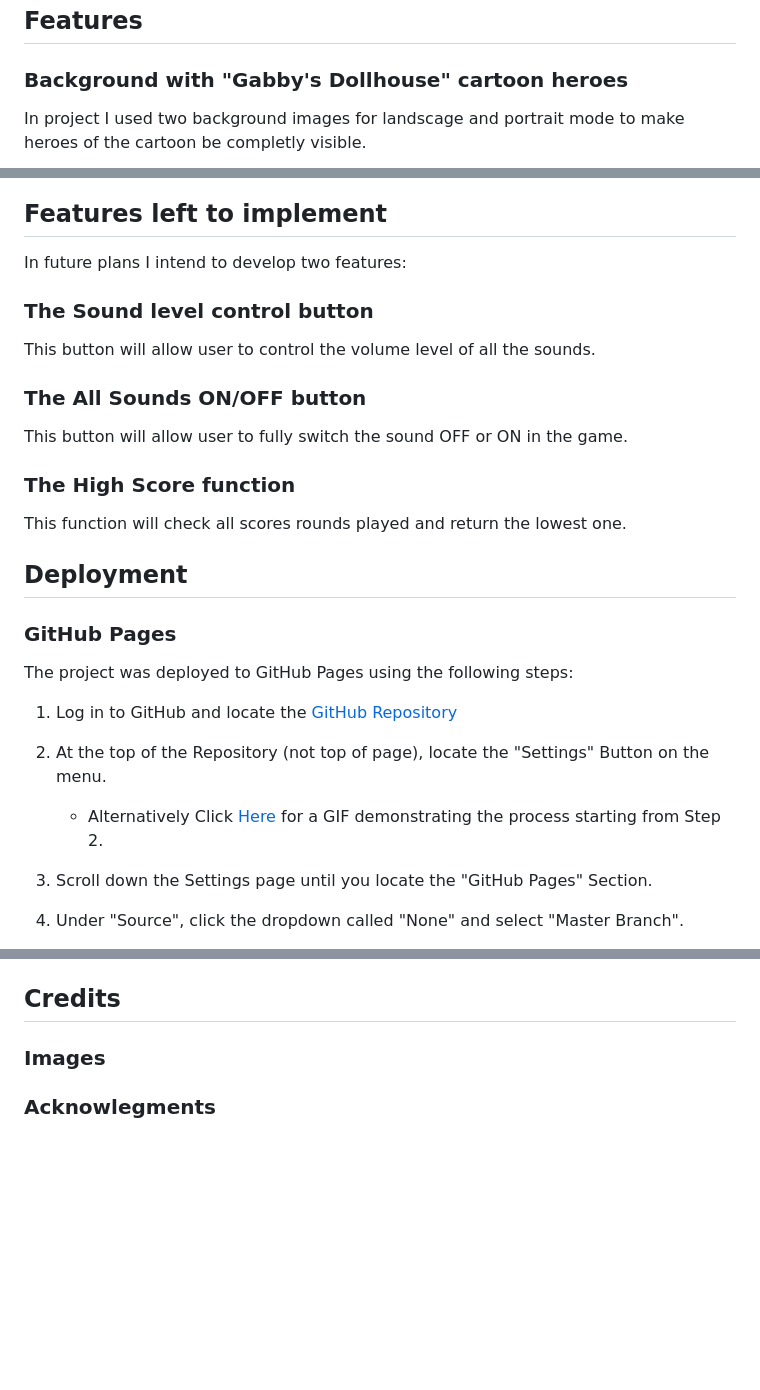
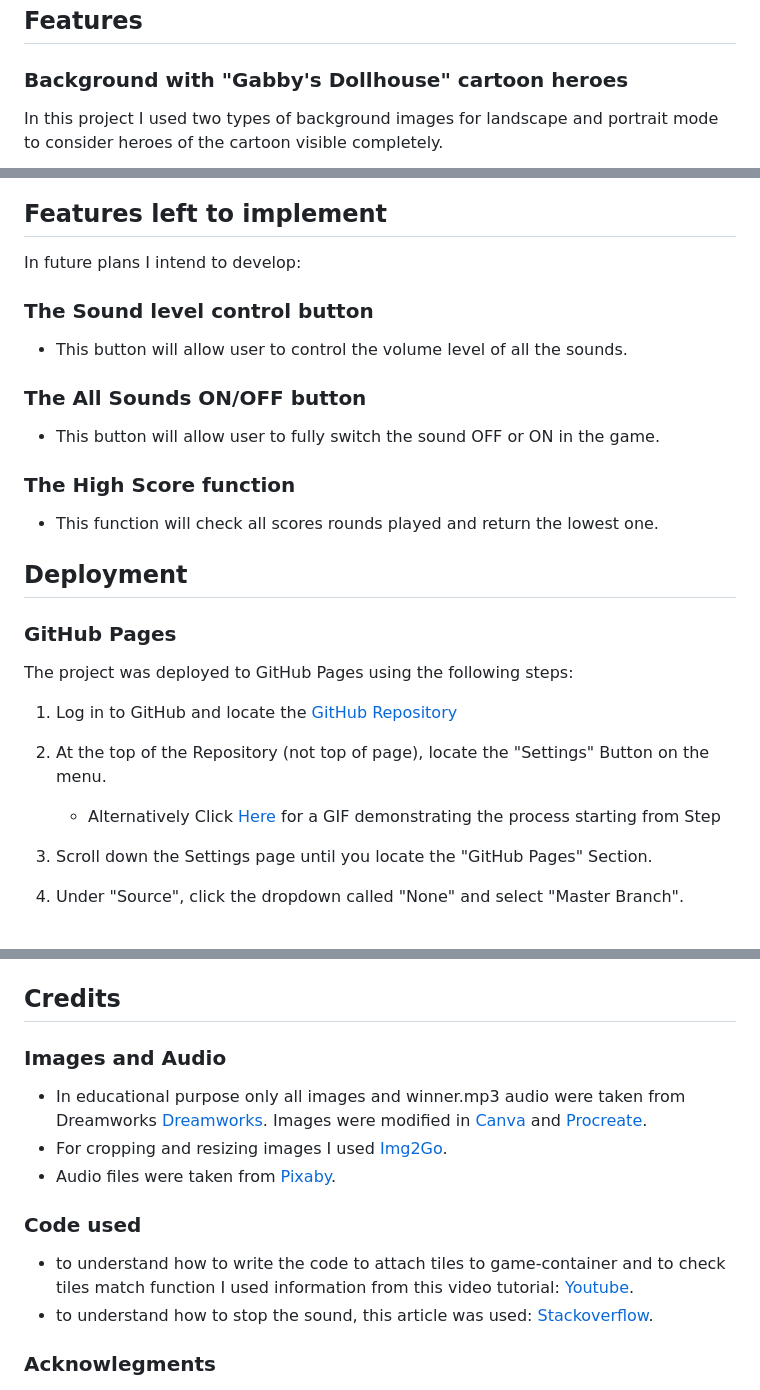
Before and after one commit to ksumm/Gabbi-Dollhouse, a Markdown page: README.md, 3 parts joined by grey strips. Rendered like a GitHub page; blank space fills up the shorter version.

Commit message:
Update README.md
Add Credits section

```diff
--- a/README.md
+++ b/README.md
@@ -77,7 +77,8 @@ The colour scheme was choosen using the [Imagecolorpicker](https://imagecolorpic
 
 ### Background with "Gabby's Dollhouse" cartoon heroes
 
-In project I used two background images for landscage and portrait mode to make heroes of the cartoon be completly visible.
+In this project I used two types of background images for landscape and portrait mode to consider heroes of the cartoon visible completely.
+
 ![Landscape](assets/docs/bg_landscape.jpg)
 ![Portrait](assets/docs/bg_portrait.jpg)
 
@@ -109,19 +112,16 @@ The Gabby's winner song OFF/ON button allows you to pause and resume playback th
 
 ## Features left to implement
 
-In future plans I intend to develop two features:
+In future plans I intend to develop:
 
 ### The Sound level control button
-
-This button will allow user to control the volume level of all the sounds.
+- This button will allow user to control the volume level of all the sounds.
 
 ### The All Sounds ON/OFF button
-
-This button will allow user to fully switch the sound OFF or ON in the game.
+- This button will allow user to fully switch the sound OFF or ON in the game.
 
 ### The High Score function
-
-This function will check all scores rounds played and return the lowest one.
+- This function will check all scores rounds played and return the lowest one.
 
 
 ## Deployment
@@ -134,7 +134,7 @@ The project was deployed to GitHub Pages using the following steps:
 
 2. At the top of the Repository (not top of page), locate the "Settings" Button on the menu.
 
-    - Alternatively Click [Here](https://raw.githubusercontent.com/) for a GIF demonstrating the process starting from Step 2.
+    - Alternatively Click [Here](https://raw.githubusercontent.com/) for a GIF demonstrating the process starting from Step
 
 3. Scroll down the Settings page until you locate the "GitHub Pages" Section.
 
@@ -192,7 +192,16 @@ Click [Here](https://help.github.com/en/github/creating-cloning-and-archiving-re
 
 ## Credits
 
-### Images
+### Images and Audio
+
+- In educational purpose only all images and winner.mp3 audio were taken from Dreamworks [Dreamworks](https://www.dreamworks.com/shows/gabbys-dollhouse#printables). Images were modified in [Canva](https://www.canva.com) and [Procreate](https://procreate.com).
+- For cropping and resizing images I used [Img2Go](https://www.img2go.com).
+- Audio files were taken from [Pixaby](https://pixabay.com/sound-effects/search/clicks/).
+
+### Code used
+
+- to understand how to write the code to attach tiles to game-container and to check tiles match function I used information from this video tutorial: [Youtube](https://www.youtube.com/watch?v=-tlb4tv4mC4).
+- to understand how to stop the sound, this article was used: [Stackoverflow](https://stackoverflow.com/questions/27368778/how-to-toggle-audio-play-pause-with-one-button-or-link).
 
 
 ### Acknowlegments
```
Also changed, not shown: other parts of README.md (+3 -1 lines).
